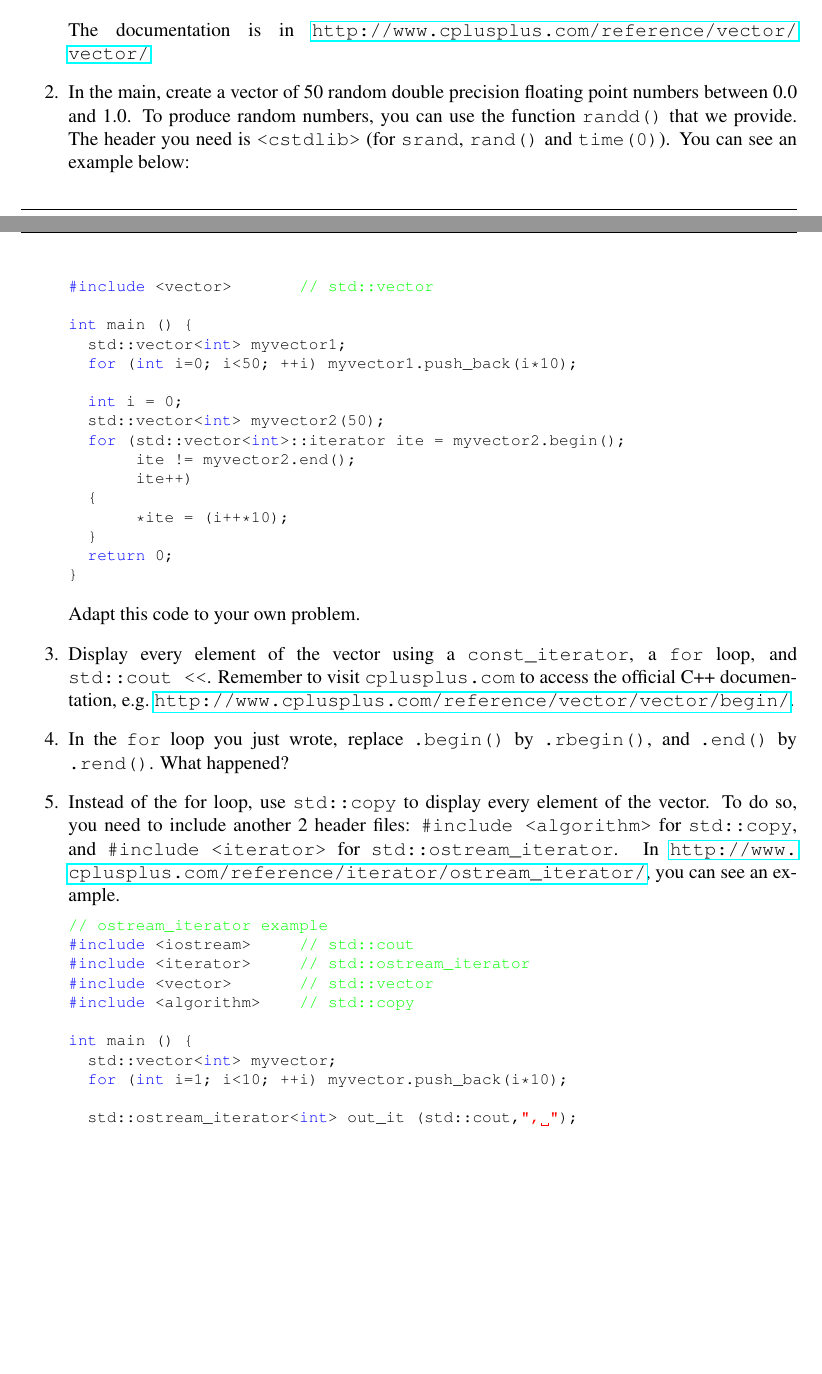
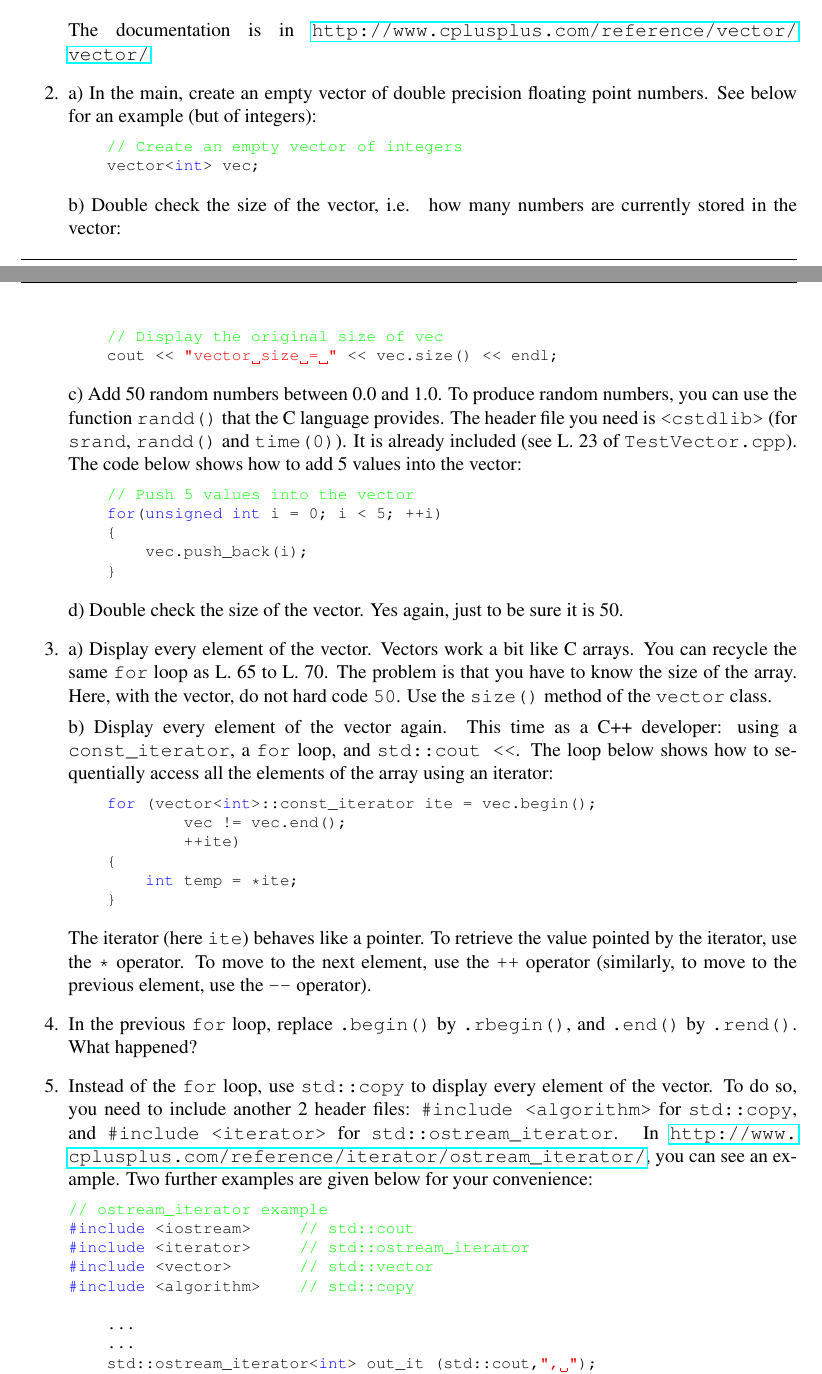
Before and after one commit to effepivi/ICP3038, a LaTeX document (Labs/Lab-03/doc/ICP3038_Lab_03.tex, which reads Labs/Lab-03/doc/lab03.tex): two parts of pages 1 and 2 of 3 before the commit and two parts of pages 1 and 2 of 4 after it, joined at a grey line, cut so that both start at the same text, the shorter picture padded with empty space. Compiled offline with pdfLaTeX.

Commit message:
Update Lab 3.

```diff
--- a/Labs/Lab-03/doc/ICP3038_Lab_03.tex
+++ b/Labs/Lab-03/doc/ICP3038_Lab_03.tex
@@ -6,6 +6,8 @@
 %Drafting options
 %uncomment for double spacing
 %\doublespacing
+\usepackage{titlesec}
+\titleformat{\section}{\bfseries\Large}{Task \thesection:}{1em}{}
 
 \usepackage{acronym}
 \usepackage{times}
@@ -65,7 +67,7 @@
 \headheight 10mm
 
 
-\rhead{23/10/2017}
+\rhead{15/10/2018}
 \chead{}
 \lhead{ICP3038 --- Computer Vision}
 \rfoot{}
--- a/Labs/Lab-03/doc/lab03.tex
+++ b/Labs/Lab-03/doc/lab03.tex
@@ -73,36 +75,65 @@ For the first task of the week, you are given one C++ file (\verb+src/TestVector
 \end{lstlisting}
 The documentation is in \url{http://www.cplusplus.com/reference/vector/vector/}
 
-\item In the main, create a vector of 50 random double precision floating point numbers between 0.0 and 1.0. To produce random numbers, you can use the function \verb+randd()+ that we provide. The header you need is \verb+<cstdlib>+ (for \verb+srand+, \verb+rand()+ and \verb+time(0)+).
-You can see an example below:
+\item a) In the main, create an empty vector of double precision floating point numbers. See below for an example (but of integers):
 \begin{lstlisting}
-#include <vector>       // std::vector
+    // Create an empty vector of integers
+    vector<int> vec;
+\end{lstlisting}
 
-int main () {
-  std::vector<int> myvector1;
-  for (int i=0; i<50; ++i) myvector1.push_back(i*10);
+ b) Double check the size of the vector, i.e.~ how many numbers are currently stored in the vector:
+\begin{lstlisting}
+    // Display the original size of vec
+    cout << "vector size = " << vec.size() << endl;
+\end{lstlisting}
 
-  int i = 0;
-  std::vector<int> myvector2(50);
-  for (std::vector<int>::iterator ite = myvector2.begin();
-       ite != myvector2.end();
-       ite++)
-  {
-       *ite = (i++*10);
-  }
-  return 0;
-}
+c) Add 50 random numbers between 0.0 and 1.0.
+To produce random numbers, you can use the function \verb+randd()+ that the C language provides. The header file you need is \verb+<cstdlib>+ (for \verb+srand+, \verb+randd()+ and \verb+time(0)+).
+It is already included (see L.~23 of \verb+TestVector.cpp+).
+The code below shows how to add 5 values into the vector:
+\begin{lstlisting}
+    // Push 5 values into the vector
+    for(unsigned int i = 0; i < 5; ++i)
+    {
+        vec.push_back(i);
+    }
 \end{lstlisting}
-Adapt this code to your own problem.
 
-\item Display every element of the vector using a \verb+const_iterator+, a \verb+for+ loop, and \verb+std::cout <<+.
-Remember to visit \verb+cplusplus.com+ to access the official C++ documentation, e.g.~\url{http://www.cplusplus.com/reference/vector/vector/begin/}.
+d) Double check the size of the vector. Yes again, just to be sure it is 50.
 
-\item In the \verb+for+ loop you just wrote, replace \verb+.begin()+ by \verb+.rbegin()+, and \verb+.end()+ by \verb+.rend()+. What happened?
+\item a) Display every element of the vector.
+Vectors work a bit like C arrays.
+You can recycle the same \verb+for+ loop as L.~65 to L.~70.
+The problem is that you have to know the size of the array.
+Here, with the vector, do not hard code \verb+50+.
+Use the \verb+size()+ method of the \verb+vector+ class.
 
-\item Instead of the for loop, use \verb+std::copy+ to display every element of the vector. To do so, you need to include another 2 header files:
+b) Display every element of the vector again.
+This time as a C++ developer:
+using a \verb+const_iterator+, a \verb+for+ loop, and \verb+std::cout <<+.
+The loop below shows how to sequentially access all the elements of the array using an iterator:
+\begin{lstlisting}
+    for (vector<int>::const_iterator ite = vec.begin();
+            vec != vec.end();
+            ++ite)
+    {
+        int temp = *ite;
+    }
+\end{lstlisting}
+The iterator (here \verb+ite+) behaves like a pointer.
+To retrieve the value pointed by the iterator, use the \verb+*+ operator.
+To move to the next element, use the \verb!++! operator
+(similarly, to move to the previous element, use the \verb!--! operator).
+
+
+% Remember to visit \verb+cplusplus.com+ to access the official C++ documentation, e.g.~\url{http://www.cplusplus.com/reference/vector/vector/begin/}.
+
+\item In the previous \verb+for+ loop, replace \verb+.begin()+ by \verb+.rbegin()+, and \verb+.end()+ by \verb+.rend()+. What happened?
+
+\item Instead of the \verb+for+ loop, use \verb+std::copy+ to display every element of the vector. To do so, you need to include another 2 header files:
 \verb+#include <algorithm>+ for \verb+std::copy+, and \verb+#include <iterator>+ for \verb+std::ostream_iterator+.
 In \url{http://www.cplusplus.com/reference/iterator/ostream_iterator/}, you can see an example.
+Two further examples are given below for your convenience:
 \begin{lstlisting}
 // ostream_iterator example
 #include <iostream>     // std::cout
@@ -110,9 +141,8 @@ In \url{http://www.cplusplus.com/reference/iterator/ostream_iterator/}, you can
 #include <vector>       // std::vector
 #include <algorithm>    // std::copy
 
-int main () {
-  std::vector<int> myvector;
-  for (int i=1; i<10; ++i) myvector.push_back(i*10);
+    ...
+    ...
+    std::ostream_iterator<int> out_it (std::cout,", ");
+    std::copy ( vec.begin(), vec.end(), out_it );
 
-  std::ostream_iterator<int> out_it (std::cout,", ");
-  std::copy ( myvector.begin(), myvector.end(), out_it );
```
Also changed, not shown: Labs/Lab-03/CMakeLists.txt (+1 -1 lines), Labs/Lab-03/src/CMakeLists.txt (+4 -0 lines), Labs/Lab-03/doc/ICP3038_Lab_03.pdf, Labs/Lab-03/doc/lab03.tex (94 more changed lines), 3 other files.
